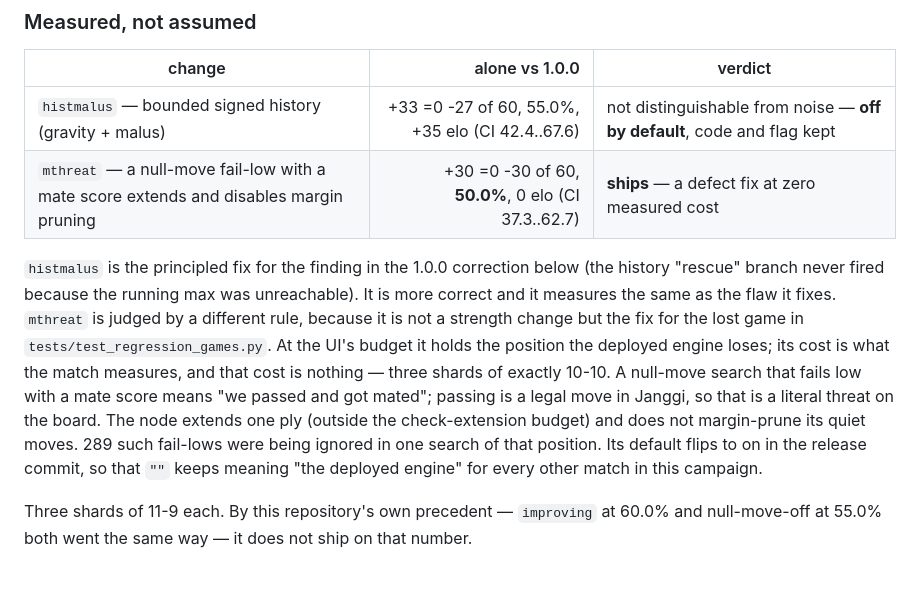
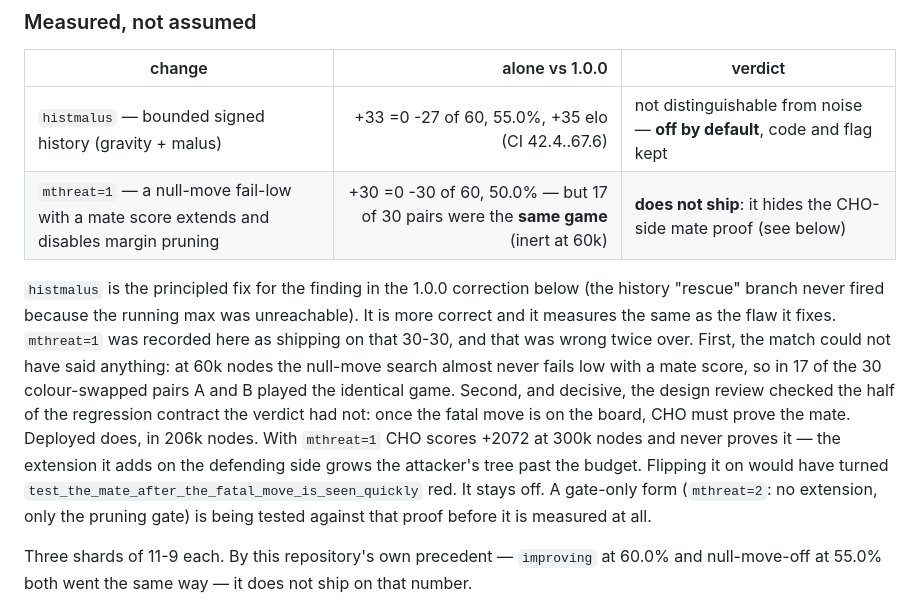
Before and after one commit to g23252a-svg/janggi-engine, a Markdown page: CHANGELOG.md, the part around the change. GitHub-like rendering; blank space fills up the shorter version.

Commit message:
Retract the mthreat verdict: it hides the CHO-side mate proof, and 60k was inert
The design review measured what the verdict had not: after the fatal move,
deployed proves the mate in 206k nodes; with mthreat=1 CHO scores +2072 at
300k and never does. Flipping it on would have made the second regression
test red. And at 60k nodes 17 of 30 colour-swapped pairs were the identical
game, so the 30-30 was not evidence of cost either way.

Co-Authored-By: Claude Fable 5.1 <noreply@anthropic.com>
Claude-Session: https://claude.ai/code/session_0198QSMozzK4UExKHiC5nK8A

```diff
--- a/CHANGELOG.md
+++ b/CHANGELOG.md
@@ -14,22 +14,23 @@ Every row below is a colour-swapped match at an equal 60k nodes per move,
 | change | alone vs 1.0.0 | verdict |
 | --- | ---: | --- |
 | `histmalus` — bounded signed history (gravity + malus) | +33 =0 -27 of 60, 55.0%, +35 elo (CI 42.4..67.6) | not distinguishable from noise — **off by default**, code and flag kept |
-| `mthreat` — a null-move fail-low with a mate score extends and disables margin pruning | +30 =0 -30 of 60, **50.0%**, 0 elo (CI 37.3..62.7) | **ships** — a defect fix at zero measured cost |
+| `mthreat=1` — a null-move fail-low with a mate score extends and disables margin pruning | +30 =0 -30 of 60, 50.0% — but 17 of 30 pairs were the **same game** (inert at 60k) | **does not ship**: it hides the CHO-side mate proof (see below) |
 
 `histmalus` is the principled fix for the finding in the 1.0.0 correction below
 (the history "rescue" branch never fired because the running max was
 unreachable). It is more correct and it measures the same as the flaw it fixes.
-`mthreat` is judged by a different rule, because it is not a strength change
-but the fix for the lost game in `tests/test_regression_games.py`. At the UI's
-budget it holds the position the deployed engine loses; its cost is what the
-match measures, and that cost is nothing — three shards of exactly 10-10. A
-null-move search that fails low with a mate score means "we passed and got
-mated"; passing is a legal move in Janggi, so that is a literal threat on the
-board. The node extends one ply (outside the check-extension budget) and does
-not margin-prune its quiet moves. 289 such fail-lows were being ignored in one
-search of that position. Its default flips to on in the release commit, so
-that `""` keeps meaning "the deployed engine" for every other match in this
-campaign.
+`mthreat=1` was recorded here as shipping on that 30-30, and that was wrong
+twice over. First, the match could not have said anything: at 60k nodes the
+null-move search almost never fails low with a mate score, so in 17 of the 30
+colour-swapped pairs A and B played the identical game. Second, and decisive,
+the design review checked the half of the regression contract the verdict
+had not: once the fatal move is on the board, CHO must prove the mate.
+Deployed does, in 206k nodes. With `mthreat=1` CHO scores +2072 at 300k
+nodes and never proves it — the extension it adds on the defending side
+grows the attacker's tree past the budget. Flipping it on would have turned
+`test_the_mate_after_the_fatal_move_is_seen_quickly` red. It stays off. A
+gate-only form (`mthreat=2`: no extension, only the pruning gate) is being
+tested against that proof before it is measured at all.
 
 Three shards of 11-9 each. By this repository's own precedent — `improving`
 at 60.0% and null-move-off at 55.0% both went the same way — it does not ship
```
